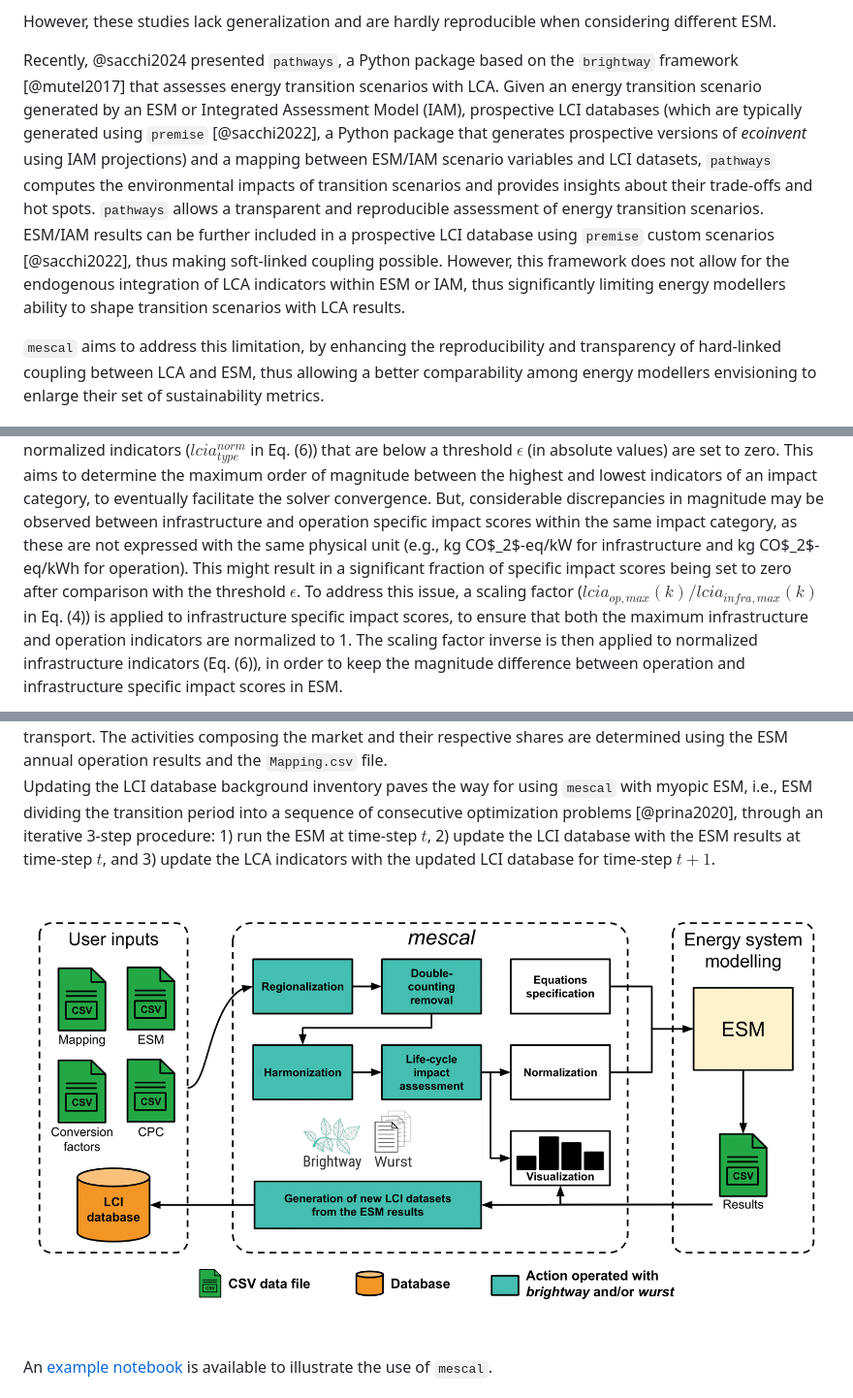
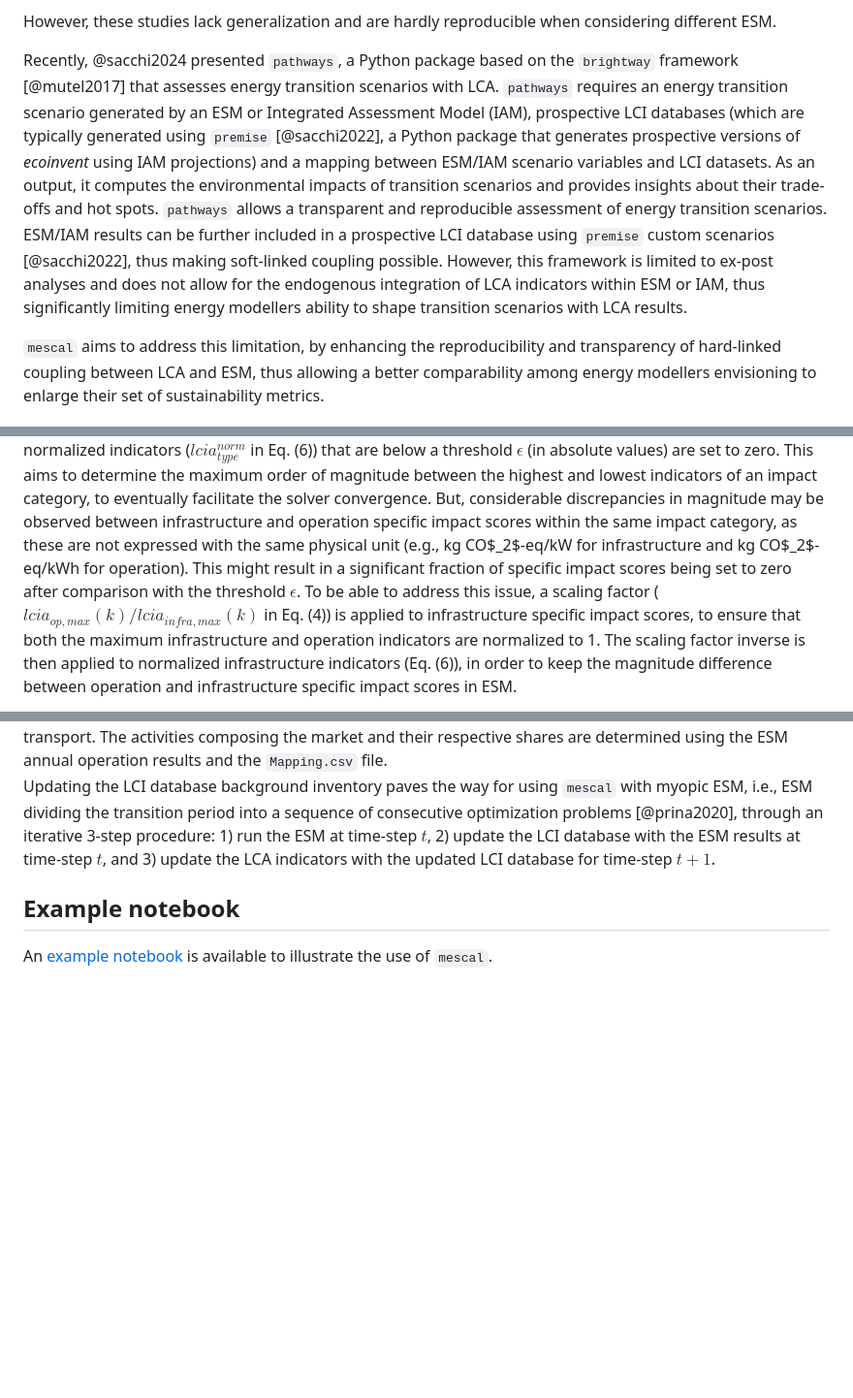
Before and after one commit to matthieu-str/mescal, a Markdown page: paper.md, 3 parts joined by grey strips. Shown at 97% size. Drawn GitHub-style; blank space fills up the shorter version.

```diff
--- a/paper.md
+++ b/paper.md
@@ -72,15 +73,16 @@ within an economic objective function.
 However, these studies lack generalization and are hardly reproducible when considering different ESM.
 
 Recently, @sacchi2024 presented `pathways`, a Python package based on the `brightway` framework [@mutel2017] that
-assesses energy transition scenarios with LCA. Given an energy transition scenario generated by an ESM or Integrated Assessment
+assesses energy transition scenarios with LCA. `pathways` requires an energy transition scenario generated by an ESM or Integrated Assessment
 Model (IAM), prospective LCI databases (which are typically generated using `premise` [@sacchi2022], a Python package that
 generates prospective versions of _ecoinvent_ using IAM projections) and a mapping
-between ESM/IAM scenario variables and LCI datasets, `pathways` computes the environmental impacts of transition
+between ESM/IAM scenario variables and LCI datasets. As an output, it computes the environmental impacts of transition
 scenarios and provides insights about their trade-offs and hot spots. `pathways` allows a transparent and reproducible
 assessment of energy transition scenarios. ESM/IAM results can be further included in a prospective LCI database using `premise`
 custom scenarios [@sacchi2022], thus making soft-linked coupling possible.
-However, this framework does not allow for the endogenous integration of LCA indicators within ESM or IAM,
-thus significantly limiting energy modellers ability to shape transition scenarios with LCA results.
+However, this framework is limited to ex-post analyses and does not allow for the endogenous integration of LCA
+indicators within ESM or IAM, thus significantly limiting energy modellers ability to shape transition scenarios
+with LCA results.
 
 `mescal` aims to address this limitation, by enhancing the reproducibility and transparency of hard-linked coupling
 between LCA and ESM, thus allowing a better comparability among energy modellers envisioning to enlarge their set of
@@ -223,7 +232,7 @@ But, considerable discrepancies in magnitude may be observed between infrastruct
 within the same impact category, as these are not expressed with the same physical unit (e.g., kg CO$_2$-eq/kW for
 infrastructure and kg CO$_2$-eq/kWh for operation). This might result in a significant fraction of specific impact scores
 being set to zero after comparison with the threshold $\epsilon$.
-To address this issue, a scaling factor ($lcia_{op,max}(k) / lcia_{infra,max}(k)$ in Eq. (4)) is applied
+To be able to address this issue, a scaling factor ($lcia_{op,max}(k) / lcia_{infra,max}(k)$ in Eq. (4)) is applied
 to infrastructure specific impact scores, to ensure that both the maximum infrastructure and operation indicators are normalized to 1.
 The scaling factor inverse is then applied to normalized infrastructure indicators (Eq. (6)),
 in order to keep the magnitude difference between operation and infrastructure specific impact scores in ESM.
@@ -291,7 +300,7 @@ dividing the transition period into a sequence of consecutive optimization probl
 3-step procedure: 1) run the ESM at time-step $t$, 2) update the LCI database with the ESM results at time-step $t$,
 and 3) update the LCA indicators with the updated LCI database for time-step $t+1$.
 
-![`mescal` workflow.\label{fig:workflow}](docs/pics/workflow_v2.png)
+## Example notebook
 
 An [example notebook](https://github.com/matthieu-str/mescal/blob/master/examples/tutorial.ipynb) is available to illustrate the use of `mescal`.
 
```
Also changed, not shown: other parts of paper.md (+26 -12 lines), docs/pics/double_counting_flowchart.png, docs/pics/regionalization_flowchart.png, 1 other file.
